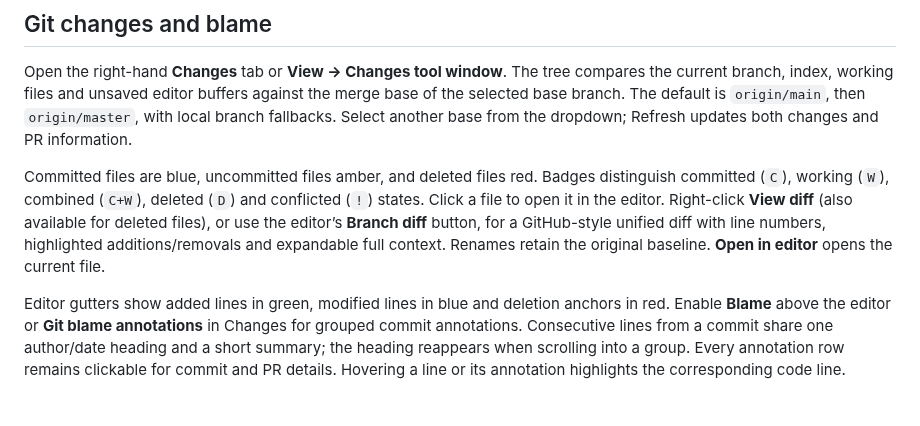
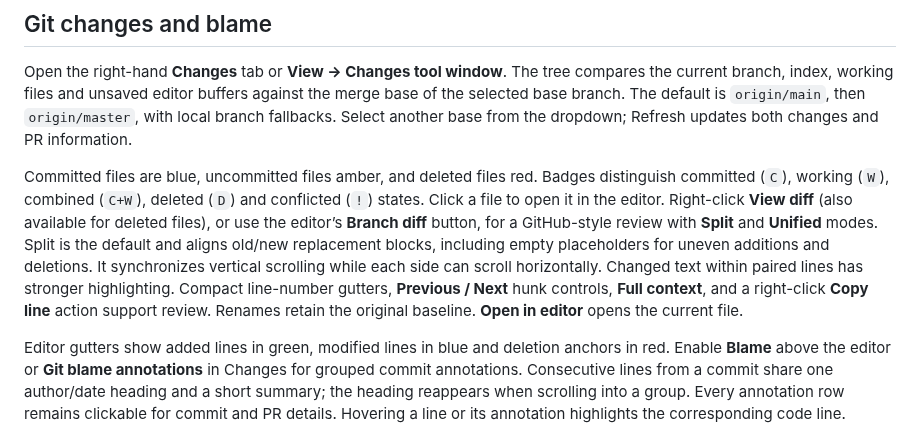
Before and after one commit to meavi1994/glimcode, a Markdown page: docs/USER_GUIDE.md, the part around the change. Rendered like a GitHub page; blank space fills up the shorter version.

```diff
--- a/docs/USER_GUIDE.md
+++ b/docs/USER_GUIDE.md
@@ -108,7 +108,7 @@ The terminal uses a native pseudo-terminal with ANSI colors, cursor positioning,
 
 Open the right-hand **Changes** tab or **View → Changes tool window**. The tree compares the current branch, index, working files and unsaved editor buffers against the merge base of the selected base branch. The default is `origin/main`, then `origin/master`, with local branch fallbacks. Select another base from the dropdown; Refresh updates both changes and PR information.
 
-Committed files are blue, uncommitted files amber, and deleted files red. Badges distinguish committed (`C`), working (`W`), combined (`C+W`), deleted (`D`) and conflicted (`!`) states. Click a file to open it in the editor. Right-click **View diff** (also available for deleted files), or use the editor’s **Branch diff** button, for a GitHub-style unified diff with line numbers, highlighted additions/removals and expandable full context. Renames retain the original baseline. **Open in editor** opens the current file.
+Committed files are blue, uncommitted files amber, and deleted files red. Badges distinguish committed (`C`), working (`W`), combined (`C+W`), deleted (`D`) and conflicted (`!`) states. Click a file to open it in the editor. Right-click **View diff** (also available for deleted files), or use the editor’s **Branch diff** button, for a GitHub-style review with **Split** and **Unified** modes. Split is the default and aligns old/new replacement blocks, including empty placeholders for uneven additions and deletions. It synchronizes vertical scrolling while each side can scroll horizontally. Changed text within paired lines has stronger highlighting. Compact line-number gutters, **Previous / Next** hunk controls, **Full context**, and a right-click **Copy line** action support review. Renames retain the original baseline. **Open in editor** opens the current file.
 
 Editor gutters show added lines in green, modified lines in blue and deletion anchors in red. Enable **Blame** above the editor or **Git blame annotations** in Changes for grouped commit annotations. Consecutive lines from a commit share one author/date heading and a short summary; the heading reappears when scrolling into a group. Every annotation row remains clickable for commit and PR details. Hovering a line or its annotation highlights the corresponding code line. Unsaved lines are identified as uncommitted.
 
```
Also changed, not shown: README.md (+6 -0 lines), docs/images/branch-diff-split.png (added), docs/images/branch-diff-unified.png (added), 2 other files.
